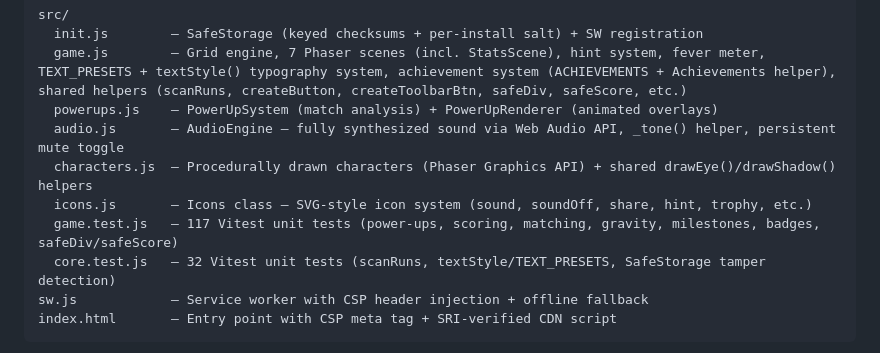
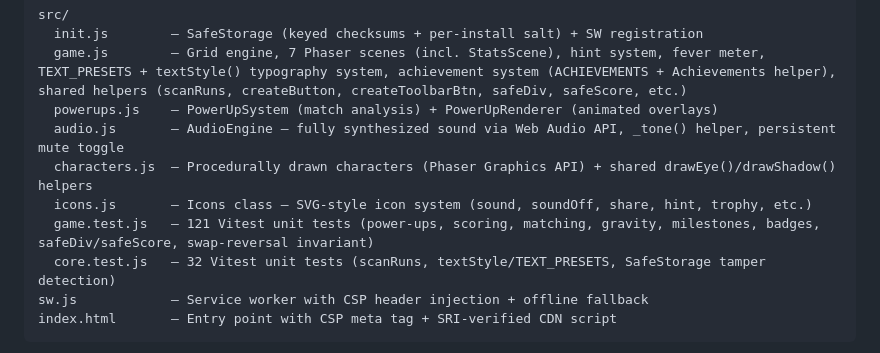
Before and after one commit to DareDev256/whats-poppin, a Markdown page: README.md, the part around the change. Drawn GitHub-style.

Commit message:
Passion: auto-save 1 file(s) [pre-heal]

```diff
--- a/README.md
+++ b/README.md
@@ -31,7 +31,7 @@ src/
   audio.js       — AudioEngine — fully synthesized sound via Web Audio API, _tone() helper, persistent mute toggle
   characters.js  — Procedurally drawn characters (Phaser Graphics API) + shared drawEye()/drawShadow() helpers
   icons.js       — Icons class — SVG-style icon system (sound, soundOff, share, hint, trophy, etc.)
-  game.test.js   — 117 Vitest unit tests (power-ups, scoring, matching, gravity, milestones, badges, safeDiv/safeScore)
+  game.test.js   — 121 Vitest unit tests (power-ups, scoring, matching, gravity, milestones, badges, safeDiv/safeScore, swap-reversal invariant)
   core.test.js   — 32 Vitest unit tests (scanRuns, textStyle/TEXT_PRESETS, SafeStorage tamper detection)
 sw.js            — Service worker with CSP header injection + offline fallback
 index.html       — Entry point with CSP meta tag + SRI-verified CDN script
```
